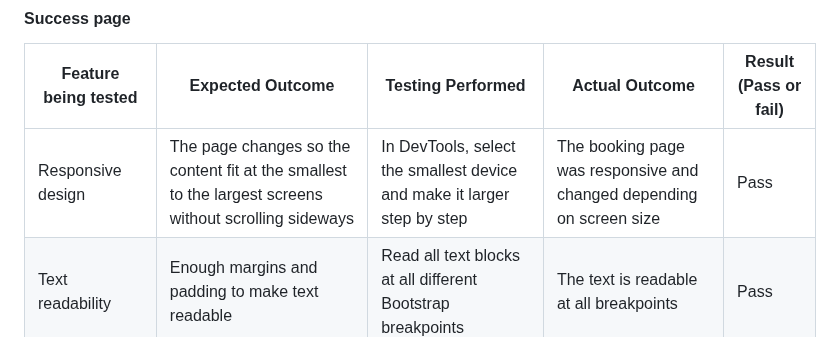
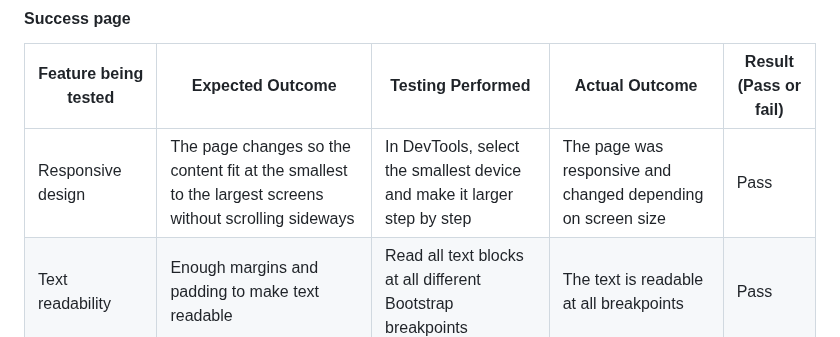
Before and after one commit to FridaWikell/frisa-booking, a Markdown page: README.md, the part around the change. GitHub-like rendering.

Commit message:
Doc: Remove incorrect word booking in readme

```diff
--- a/README.md
+++ b/README.md
@@ -942,7 +942,7 @@ Every page at the website has been manually tested. It is done in Google Chrome
 
 | Feature being tested | Expected Outcome | Testing Performed | Actual Outcome | Result (Pass or fail) |
 | -------------------- | ---------------- | ----------------- | -------------- | --------------------- |
-| Responsive design | The page changes so the content fit at the smallest to the largest screens without scrolling sideways | In DevTools, select the smallest device and make it larger step by step | The booking page was responsive and changed depending on screen size | Pass |
+| Responsive design | The page changes so the content fit at the smallest to the largest screens without scrolling sideways | In DevTools, select the smallest device and make it larger step by step | The page was responsive and changed depending on screen size | Pass |
 | Text readability | Enough margins and padding to make text readable | Read all text blocks at all different Bootstrap breakpoints | The text is readable at all breakpoints | Pass |
 | View my bookings button | The "View my bookings" button directs the user to My bookings page | Click at "View my bookings" button | The user got directed to the My bookings page | Pass |
 | Book another workshop button | The "Book another workshop" button directs the user to Bookings page - booking buttons section | Click at "Book another workshop" | The user got directed to the Booking page, booking buttons section | Pass |
```
